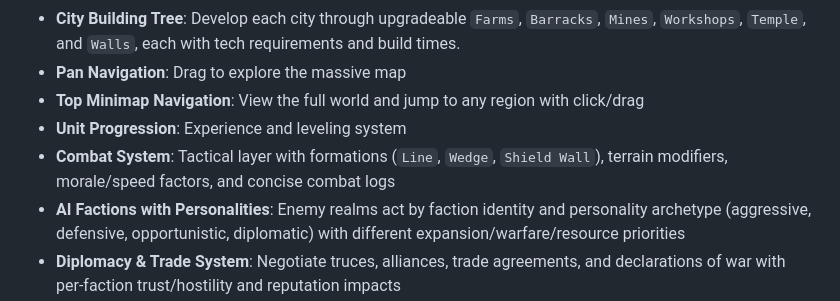
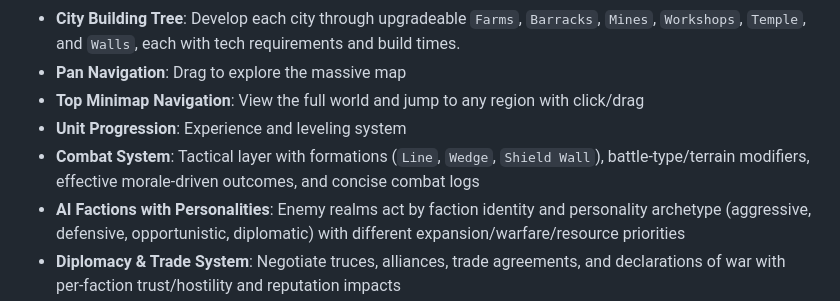
Before and after one commit to nikolareljin/500ad, a Markdown page: README.md, the part around the change. Rendered like a GitHub page.

Commit message:
docs: update tactical combat behavior for v1.9.0

```diff
--- a/README.md
+++ b/README.md
@@ -69,7 +69,7 @@ Command legendary Byzantine emperors and generals through pivotal moments in Eas
 - **Pan Navigation**: Drag to explore the massive map
 - **Top Minimap Navigation**: View the full world and jump to any region with click/drag
 - **Unit Progression**: Experience and leveling system
-- **Combat System**: Tactical layer with formations (`Line`, `Wedge`, `Shield Wall`), terrain modifiers, morale/speed factors, and concise combat logs
+- **Combat System**: Tactical layer with formations (`Line`, `Wedge`, `Shield Wall`), battle-type/terrain modifiers, effective morale-driven outcomes, and concise combat logs
 - **AI Factions with Personalities**: Enemy realms act by faction identity and personality archetype (aggressive, defensive, opportunistic, diplomatic) with different expansion/warfare/resource priorities
 - **Diplomacy & Trade System**: Negotiate truces, alliances, trade agreements, and declarations of war with per-faction trust/hostility and reputation impacts
 - **Trade Routes**: Active agreements create income routes that can be raided/disrupted by hostile pressure and war outcomes
```
Also changed, not shown: docs/gameplay-systems.md (+3 -0 lines).
